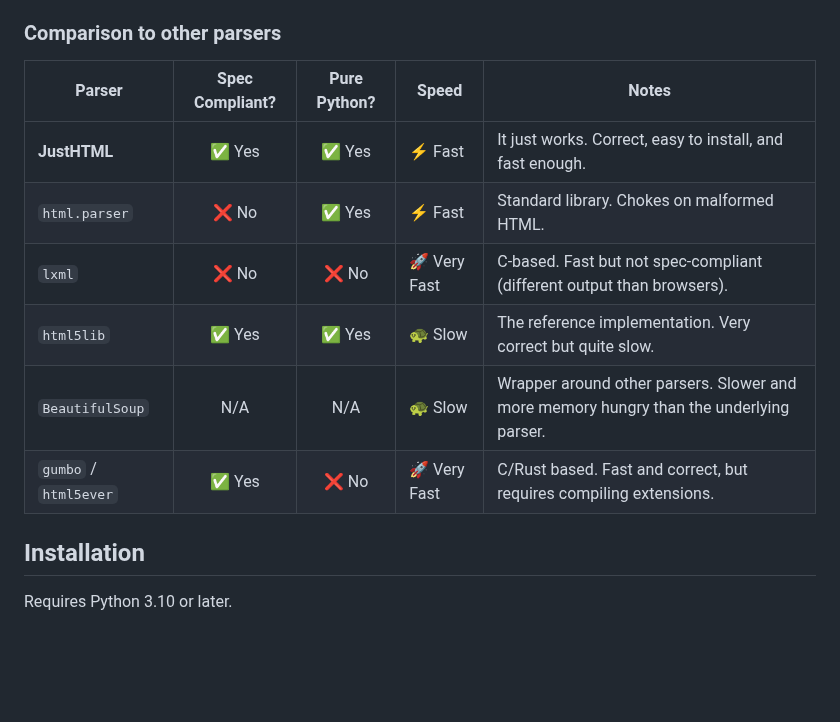
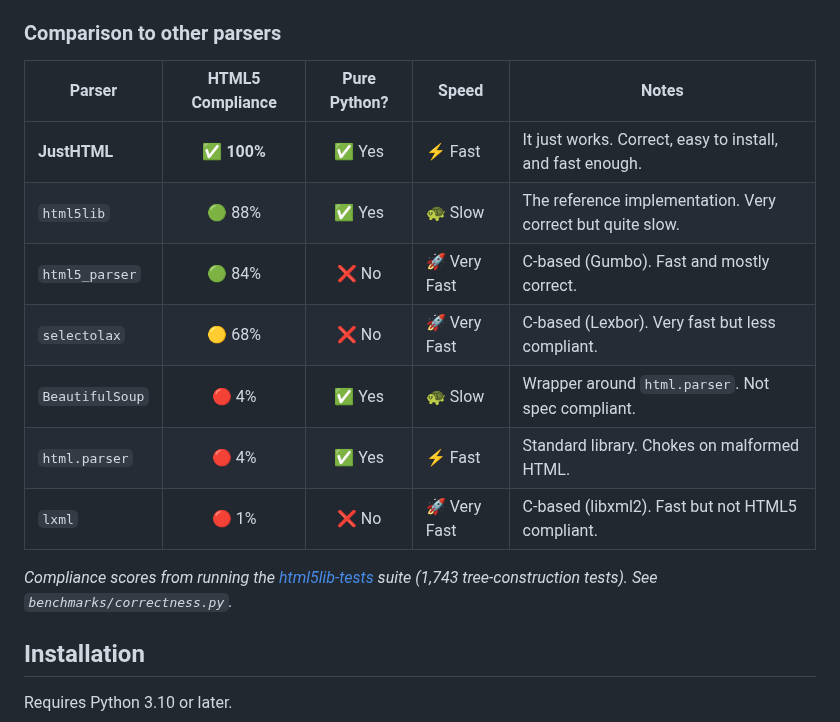
Before and after one commit to EmilStenstrom/turbohtml, a Markdown page: README.md, the part around the change. Rendered like a GitHub page; blank space fills up the shorter version.

Commit message:
Update parser comparison table in README.md with compliance scores and additional parsers

```diff
--- a/README.md
+++ b/README.md
@@ -28,14 +28,17 @@ But for most use cases, JustHTML is **fast enough**. It parses the Wikipedia hom
 
 ### Comparison to other parsers
 
-| Parser | Spec Compliant? | Pure Python? | Speed | Notes |
-|--------|:---------------:|:------------:|-------|-------|
-| **JustHTML** | ✅ Yes | ✅ Yes | ⚡ Fast | It just works. Correct, easy to install, and fast enough. |
-| `html.parser` | ❌ No | ✅ Yes | ⚡ Fast | Standard library. Chokes on malformed HTML. |
-| `lxml` | ❌ No | ❌ No | 🚀 Very Fast | C-based. Fast but not spec-compliant (different output than browsers). |
-| `html5lib` | ✅ Yes | ✅ Yes | 🐢 Slow | The reference implementation. Very correct but quite slow. |
-| `BeautifulSoup` | N/A | N/A | 🐢 Slow | Wrapper around other parsers. Slower and more memory hungry than the underlying parser. |
-| `gumbo` / `html5ever` | ✅ Yes | ❌ No | 🚀 Very Fast | C/Rust based. Fast and correct, but requires compiling extensions. |
+| Parser | HTML5 Compliance | Pure Python? | Speed | Notes |
+|--------|:----------------:|:------------:|-------|-------|
+| **JustHTML** | ✅ **100%** | ✅ Yes | ⚡ Fast | It just works. Correct, easy to install, and fast enough. |
+| `html5lib` | 🟢 88% | ✅ Yes | 🐢 Slow | The reference implementation. Very correct but quite slow. |
+| `html5_parser` | 🟢 84% | ❌ No | 🚀 Very Fast | C-based (Gumbo). Fast and mostly correct. |
+| `selectolax` | 🟡 68% | ❌ No | 🚀 Very Fast | C-based (Lexbor). Very fast but less compliant. |
+| `BeautifulSoup` | 🔴 4% | ✅ Yes | 🐢 Slow | Wrapper around `html.parser`. Not spec compliant. |
+| `html.parser` | 🔴 4% | ✅ Yes | ⚡ Fast | Standard library. Chokes on malformed HTML. |
+| `lxml` | 🔴 1% | ❌ No | 🚀 Very Fast | C-based (libxml2). Fast but not HTML5 compliant. |
+
+*Compliance scores from running the [html5lib-tests](https://github.com/html5lib/html5lib-tests) suite (1,743 tree-construction tests). See `benchmarks/correctness.py`.*
 
 ## Installation
 
```
